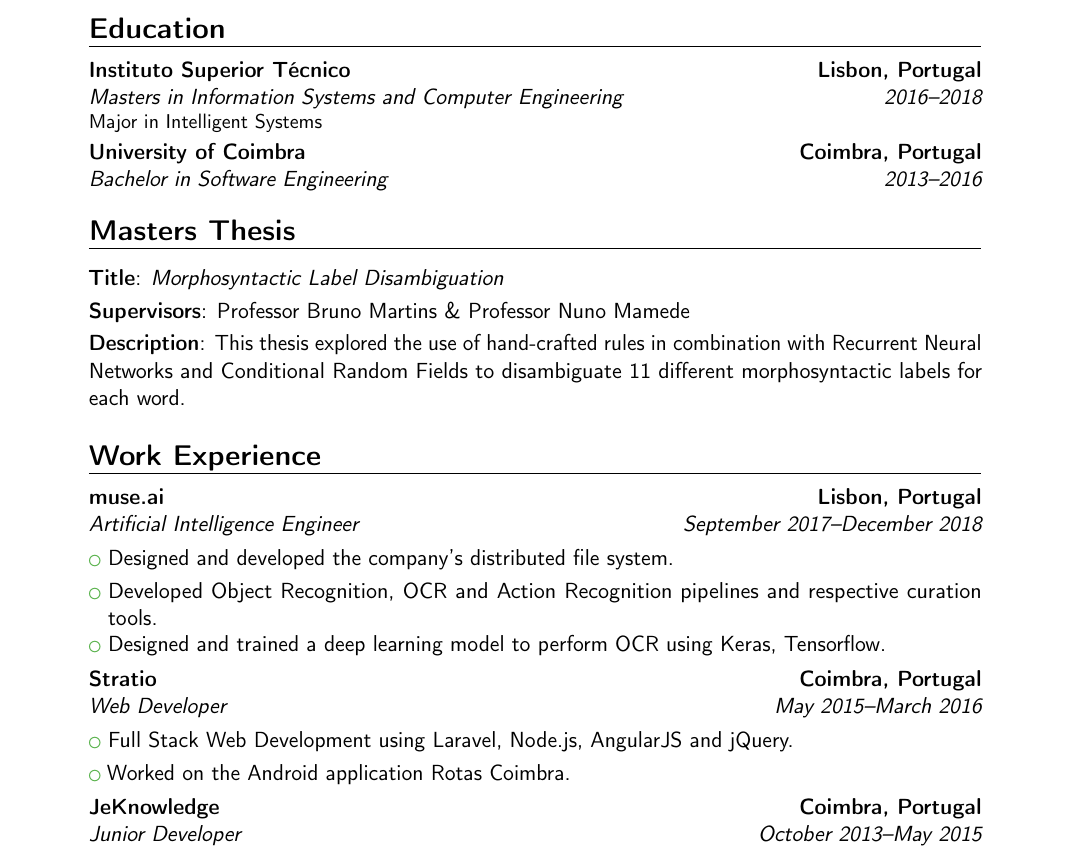
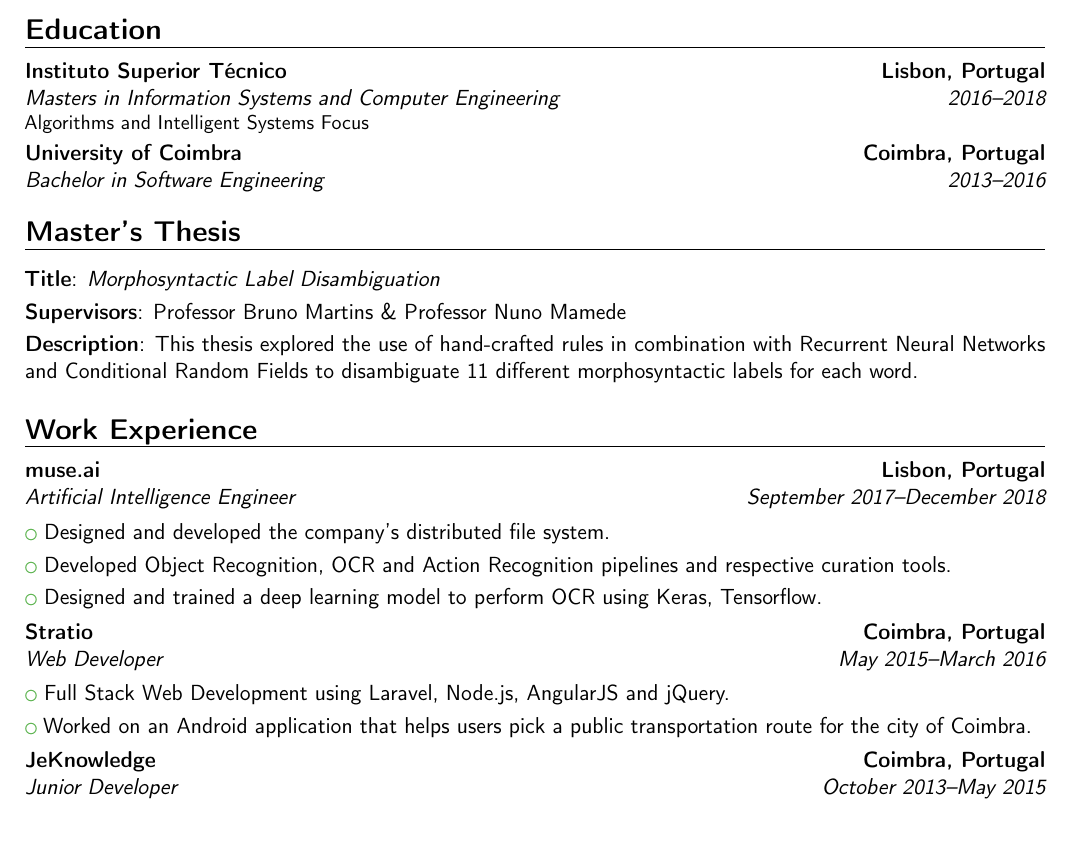
Before and after one commit to BCasaleiro/cv, a LaTeX CV (main.tex): part of page 1 of 2 before the commit and part of the page after it, cut so that both start at the same text. Compiled offline with pdfLaTeX.

Commit message:
reduced the margins to fit in one page. added links to supervisors profiles. minor changes.

```diff
--- a/main.tex
+++ b/main.tex
@@ -1,7 +1,9 @@
 \documentclass[11pt,a4paper,sans]{moderncv}
 
-\usepackage[scale=0.75]{geometry}
+% \usepackage[scale=0.75]{geometry}
 \usepackage[utf8]{inputenc}
+
+\usepackage[scale=0.8, top=1cm, bottom=1cm, right=1.5cm, left=1.5cm]{geometry}
 
 \moderncvstyle{banking}
 \moderncvcolor{green}
@@ -21,19 +25,21 @@
 \makecvtitle
+
+\vspace*{-2\baselineskip}
 
 %-----------------------------
 %	EDUCATION SECTION
 %-----------------------------
 \section{Education}
 
-\cventry{2016--2018}{Masters in Information Systems and Computer Engineering}{\href{https://tecnico.ulisboa.pt/en/}{Instituto Superior Técnico}}{Lisbon, Portugal}{}{Major in Intelligent Systems}
+\cventry{2016--2018}{Masters in Information Systems and Computer Engineering}{\href{https://tecnico.ulisboa.pt/en/}{Instituto Superior Técnico}}{Lisbon, Portugal}{}{Algorithms and Intelligent Systems Focus}
 
 \cventry{2013--2016}{Bachelor in Software Engineering}{\href{http://www.uc.pt/en}{University of Coimbra}}{Coimbra, Portugal}{}{}
 
 % -- Masters Thesis
-\section{Masters Thesis}
+\section{Master's Thesis}
 
 \cvitem{Title}{\emph{Morphosyntactic Label Disambiguation}}
-\cvitem{Supervisors}{Professor Bruno Martins \& Professor Nuno Mamede}
+\cvitem{Supervisors}{\href{http://web.tecnico.ulisboa.pt/bruno.g.martins}{Professor Bruno Martins} \& \href{https://www.l2f.inesc-id.pt/wiki/index.php/Nuno_Mamede}{Professor Nuno Mamede}}
 \cvitem{Description}{This thesis explored the use of hand-crafted rules in combination with Recurrent Neural Networks and Conditional Random Fields to disambiguate 11 different morphosyntactic labels for each word.}
 
 %-----------------------------
@@ -50,7 +56,7 @@
 % -- Stratio
 \cventry{May 2015--March 2016}{Web Developer}{\href{http://stratio.pt}{Stratio}}{Coimbra, Portugal}{}{}
 \cvlistitem{Full Stack Web Development using Laravel, Node.js, AngularJS and jQuery.}
-\cvlistitem{Worked on the Android application Rotas Coimbra.}
+\cvlistitem{Worked on an Android application that helps users pick a public transportation route for the city of Coimbra.}
 
 % -- Jeknowledge
 \cventry{October 2013--May 2015}{Junior Developer}{\href{http://jeknowledge.pt}{JeKnowledge}}{Coimbra, Portugal}{}{}
@@ -63,7 +69,7 @@
 \section{Events}
 \subsection{Hackatons}
 \cventry{February 2014}{Honorable Mention}{\href{http://shiftappens.com}{ShiftAppens}}{Coimbra, Portugal}{}{}
-\cventry{February 2015}{Won the Subvisual health challenge}{\href{http://shiftappens.com}{ShiftAppens}}{Coimbra, Portugal}{}{}
+\cventry{February 2015}{Won the Subvisual Health Challenge for best health app}{\href{http://shiftappens.com}{ShiftAppens}}{Coimbra, Portugal}{}{}
 
 %-----------------------------
 %	SKILLS SECTION
```
Also changed, not shown: README.md, main.tex (4 more changed lines).
